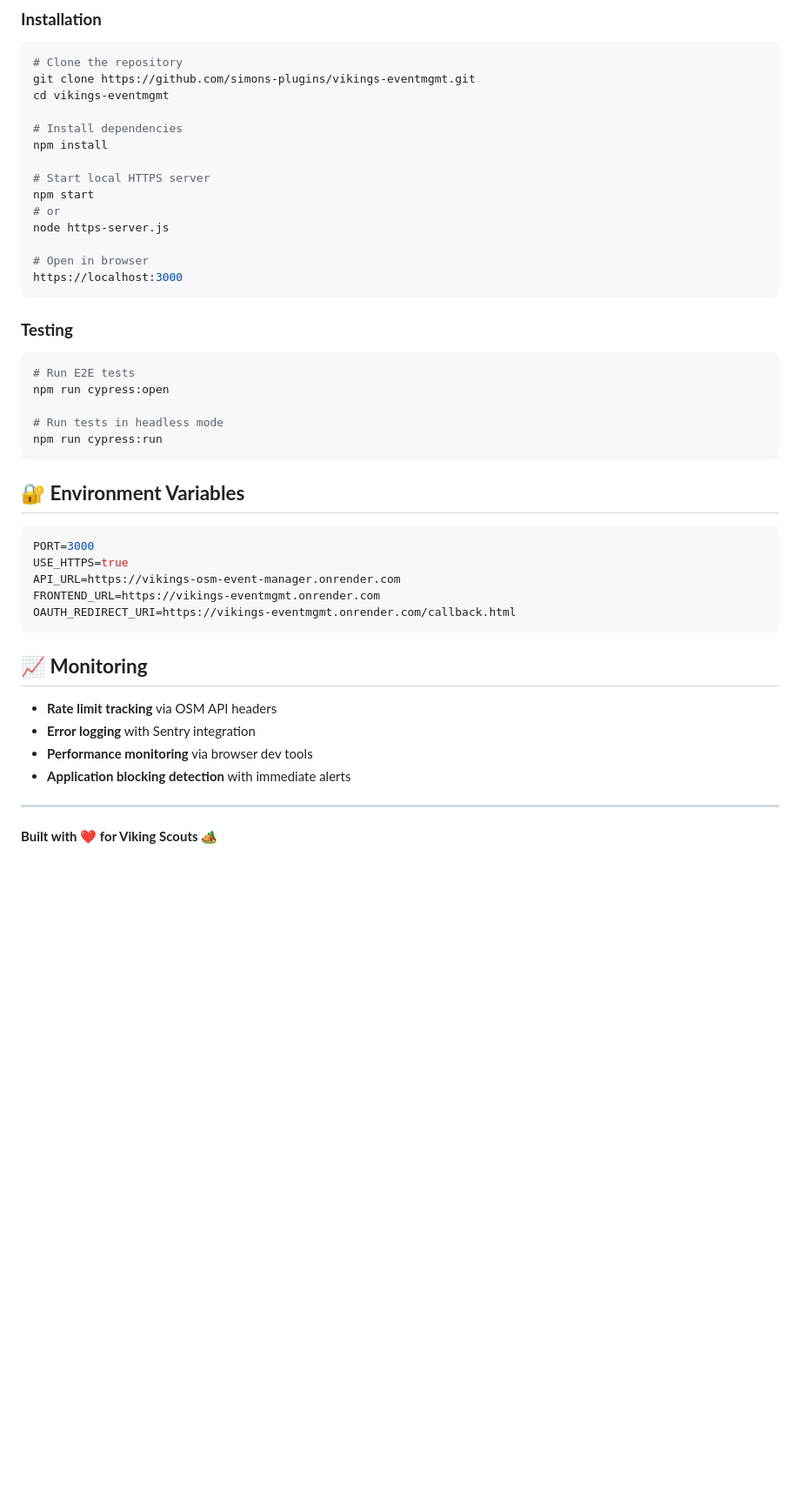
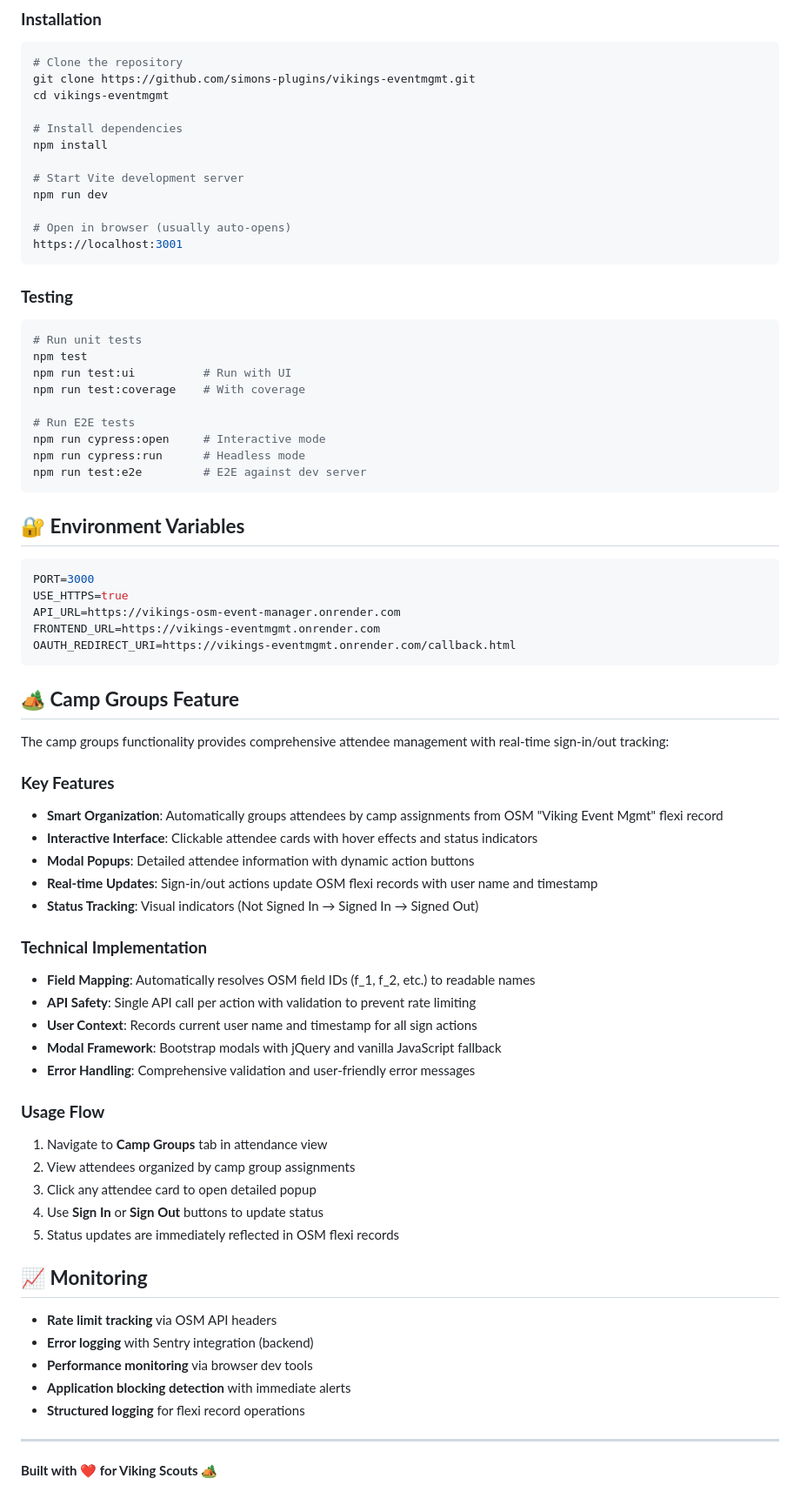
Before and after one commit to simons-plugins/vikings-eventmgmt, a Markdown page: README.md, the part around one of its changes. Shown at 87% size. Drawn GitHub-style; blank space fills up the shorter version.

````diff
--- a/README.md
+++ b/README.md
@@ -190,22 +221,24 @@ cd vikings-eventmgmt
 # Install dependencies
 npm install
 
-# Start local HTTPS server
-npm start
-# or
-node https-server.js
+# Start Vite development server
+npm run dev
 
-# Open in browser
-https://localhost:3000
+# Open in browser (usually auto-opens)
+https://localhost:3001
 ```
 
 ### **Testing**
 ```bash
+# Run unit tests
+npm test
+npm run test:ui          # Run with UI
+npm run test:coverage    # With coverage
+
 # Run E2E tests
-npm run cypress:open
-
-# Run tests in headless mode
-npm run cypress:run
+npm run cypress:open     # Interactive mode
+npm run cypress:run      # Headless mode
+npm run test:e2e         # E2E against dev server
 ```
 
 ## **🔐 Environment Variables**
@@ -217,11 +250,37 @@ FRONTEND_URL=https://vikings-eventmgmt.onrender.com
 OAUTH_REDIRECT_URI=https://vikings-eventmgmt.onrender.com/callback.html
 ```
 
+## **🏕️ Camp Groups Feature**
+
+The camp groups functionality provides comprehensive attendee management with real-time sign-in/out tracking:
+
+### **Key Features**
+- **Smart Organization**: Automatically groups attendees by camp assignments from OSM "Viking Event Mgmt" flexi record
+- **Interactive Interface**: Clickable attendee cards with hover effects and status indicators
+- **Modal Popups**: Detailed attendee information with dynamic action buttons
+- **Real-time Updates**: Sign-in/out actions update OSM flexi records with user name and timestamp
+- **Status Tracking**: Visual indicators (Not Signed In → Signed In → Signed Out)
+
+### **Technical Implementation**
+- **Field Mapping**: Automatically resolves OSM field IDs (f_1, f_2, etc.) to readable names
+- **API Safety**: Single API call per action with validation to prevent rate limiting
+- **User Context**: Records current user name and timestamp for all sign actions
+- **Modal Framework**: Bootstrap modals with jQuery and vanilla JavaScript fallback
+- **Error Handling**: Comprehensive validation and user-friendly error messages
+
+### **Usage Flow**
+1. Navigate to **Camp Groups** tab in attendance view
+2. View attendees organized by camp group assignments
+3. Click any attendee card to open detailed popup
+4. Use **Sign In** or **Sign Out** buttons to update status
+5. Status updates are immediately reflected in OSM flexi records
+
 ## **📈 Monitoring**
 - **Rate limit tracking** via OSM API headers
-- **Error logging** with Sentry integration
+- **Error logging** with Sentry integration (backend)
 - **Performance monitoring** via browser dev tools
 - **Application blocking detection** with immediate alerts
+- **Structured logging** for flexi record operations
 
 ---
 
````
Also changed, not shown: other parts of README.md (+57 -26 lines).
